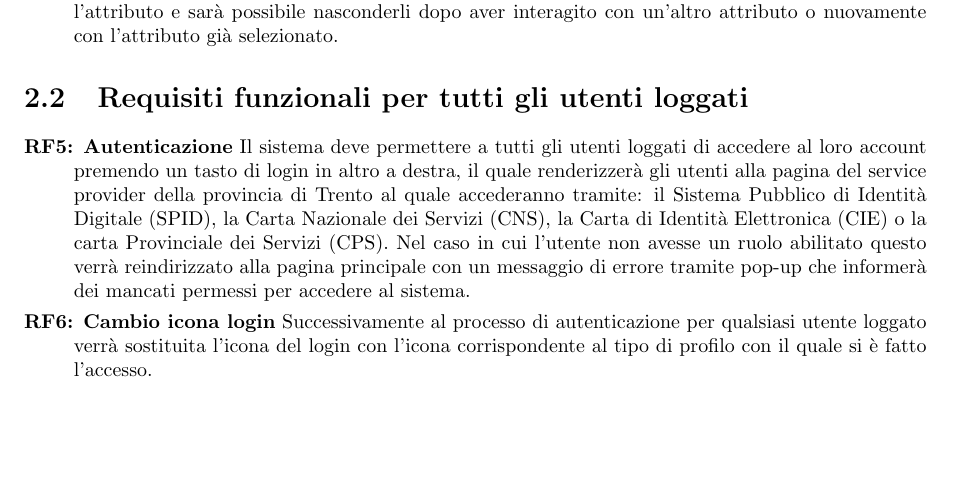
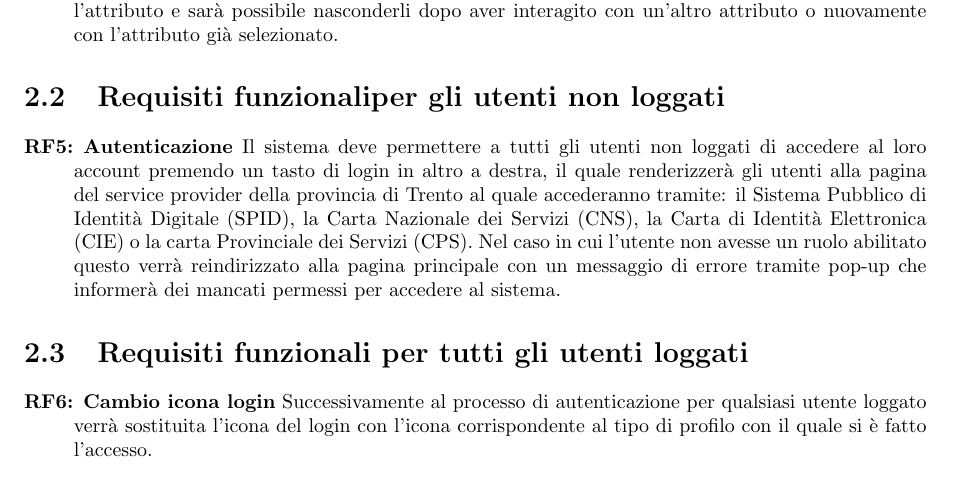
Before and after one commit to lucafano04/progettoIngenieriaSoftware, a LaTeX document (deliverable/D1/main.tex, which reads deliverable/D1/chapters/02-requisitiFunzionali.tex): part of page 5 of 13, cut so that both start at the same text, the shorter picture padded with empty space. Compiled offline with pdfLaTeX.

Commit message:
fix(D1): :bug: Modifiche RF login

```diff
--- a/deliverable/D1/chapters/02-requisitiFunzionali.tex
+++ b/deliverable/D1/chapters/02-requisitiFunzionali.tex
@@ -6,9 +6,12 @@
             \rfItem \textbf{Selezione zona della città} Il sistema deve permettere a tutti gli utenti di selezionare una qualunque delle varie zone della città (quartiere o circoscrizione). Selezionare un zona consentirà all'utente di visualizzare i dati generici (num popolazione, soddisfazione, età media, servizi,\dots) relativi ad essa. Inoltre la mappa visualizzata sposterà il focus e si ingrandirà sulla zona di interesse. Quando una zona è selezionata questa verrà evidenziata, sarà inoltre possibile de-selezionarla cliccando nuovamente sulla stessa o cliccando su di un'altra zona. Nel caso in cui non fosse stata selezionata una zona specifica o ne venisse deselezionata una la visualizzazione diverrebbe quella della Homepage principale.
             \rfItem \textbf{Accesso dati specifici zona selezionata} Quando si accede alle varie zone il sistema deve permettere agli utenti di poter visualizzare, se presente, una lista contenente i dati più specifici riguardanti i singoli attributi. Tali dati verranno mostrati successivamente all'interazione con l'attributo e sarà possibile nasconderli dopo aver interagito con un'altro attributo o nuovamente con l'attributo già selezionato.
         \end{rfList}
+    \section{Requisiti funzionaliper gli utenti non loggati}
+        \begin{rfList}
+            \rfItem \textbf{Autenticazione} Il sistema deve permettere a tutti gli utenti non loggati di accedere al loro account premendo un tasto di login in altro a destra, il quale renderizzerà gli utenti alla pagina del service provider della provincia di Trento al quale accederanno tramite: il Sistema Pubblico di Identità Digitale (SPID), la Carta Nazionale dei Servizi (CNS), la Carta di Identità Elettronica (CIE) o la carta Provinciale dei Servizi (CPS). Nel caso in cui l'utente non avesse un ruolo abilitato questo verrà reindirizzato alla pagina principale con un messaggio di errore tramite pop-up che informerà dei mancati permessi per accedere al sistema.
+        \end{rfList}
     \section{Requisiti funzionali per tutti gli utenti loggati}
         \begin{rfList}
-            \rfItem \textbf{Autenticazione} Il sistema deve permettere a tutti gli utenti loggati di accedere al loro account premendo un tasto di login in altro a destra, il quale renderizzerà gli utenti alla pagina del service provider della provincia di Trento al quale accederanno tramite: il Sistema Pubblico di Identità Digitale (SPID), la Carta Nazionale dei Servizi (CNS), la Carta di Identità Elettronica (CIE) o la carta Provinciale dei Servizi (CPS). Nel caso in cui l'utente non avesse un ruolo abilitato questo verrà reindirizzato alla pagina principale con un messaggio di errore tramite pop-up che informerà dei mancati permessi per accedere al sistema.
             \rfItem \textbf{Cambio icona login} Successivamente al processo di autenticazione per qualsiasi utente loggato verrà sostituita l'icona del login con l'icona corrispondente al tipo di profilo con il quale si è fatto l'accesso.
         \end{rfList}
     \section{Requisiti funzionali per i sondaggisti}
```
Also changed, not shown: deliverable/D1/main.pdf.
